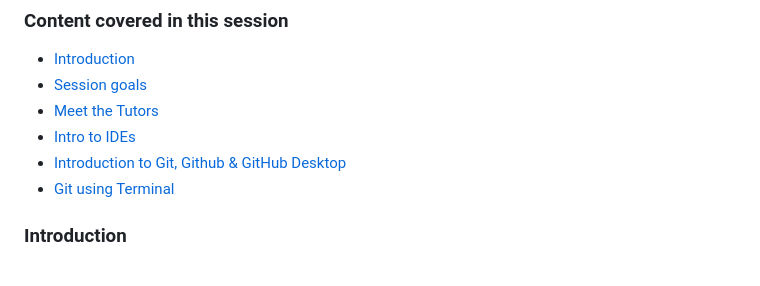
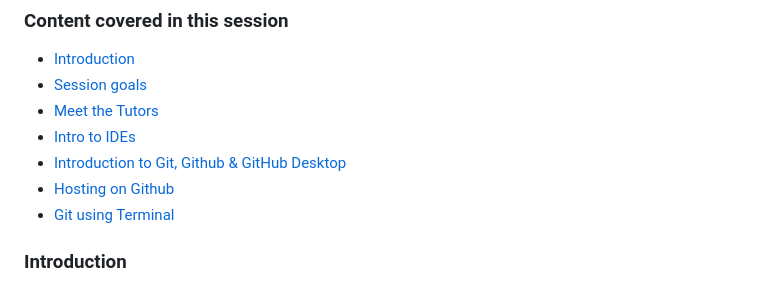
Before and after one commit to sarah-cic-uk/Code-the-Future, a Markdown page: session-1/README.md, the part around the change. GitHub-like rendering.

Commit message:
Github hosting sorted

```diff
--- a/session-1/README.md
+++ b/session-1/README.md
@@ -9,6 +9,7 @@
 - [Meet the Tutors](Meet_the_tutors.md)
 - [Intro to IDEs](intro_to_ide.md)
 - [Introduction to Git, Github & GitHub Desktop](intro_to_github.md)
+- [Hosting on Github](hosting_on_github_pages.md)
 - [Git using Terminal](git_and_terminal.md)
 
 ### Introduction
```
Also changed, not shown: session-1/hosting_on_github_pages.md (added, +79 -0 lines), session-1/intro_to_github.md (+2 -1 lines), images/session1/Repo-name.png (added), images/session1/folder-structure.png (added), images/session1/pages-settings.png (added), images/session1/setting-sections.png (added), images/session1/settings.png (added), images/session1/site-url.png (added).
